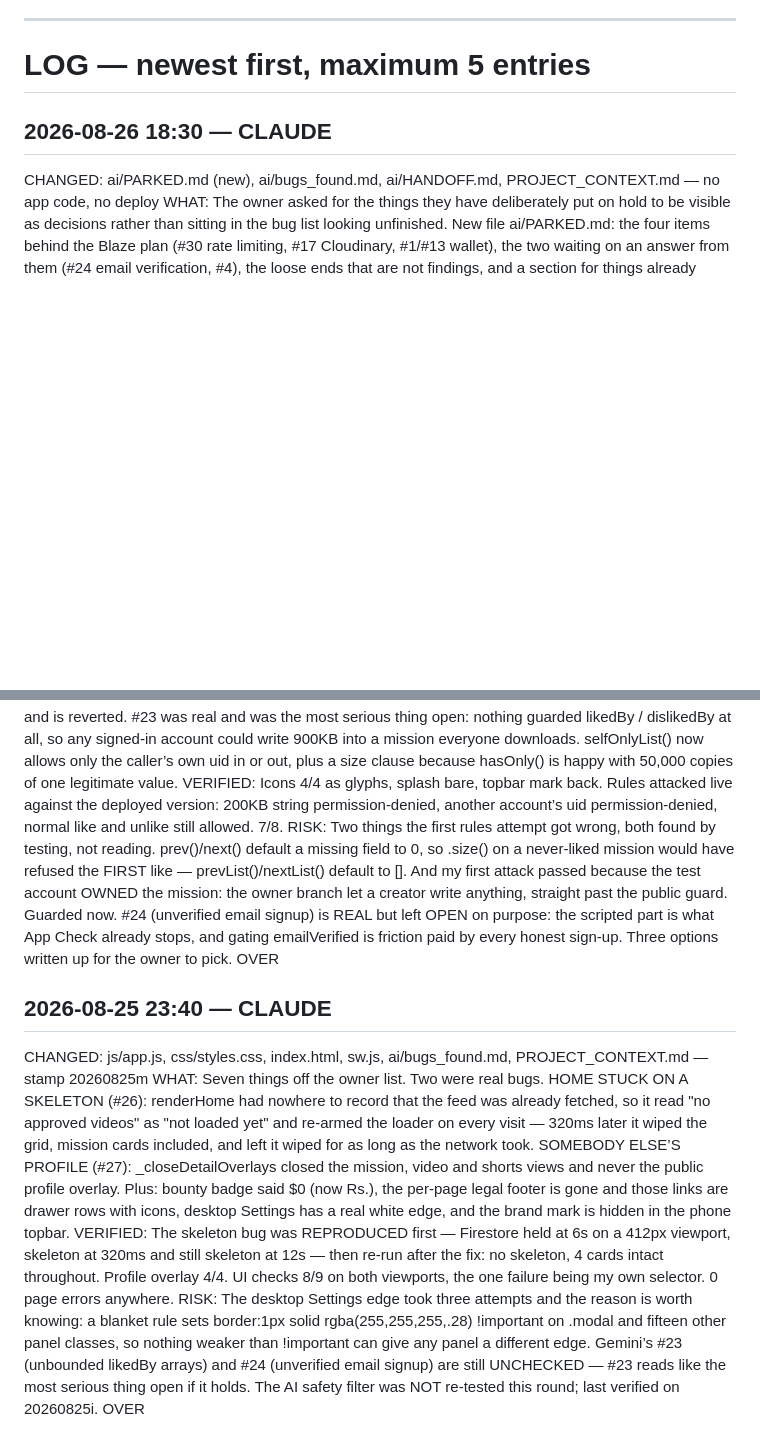
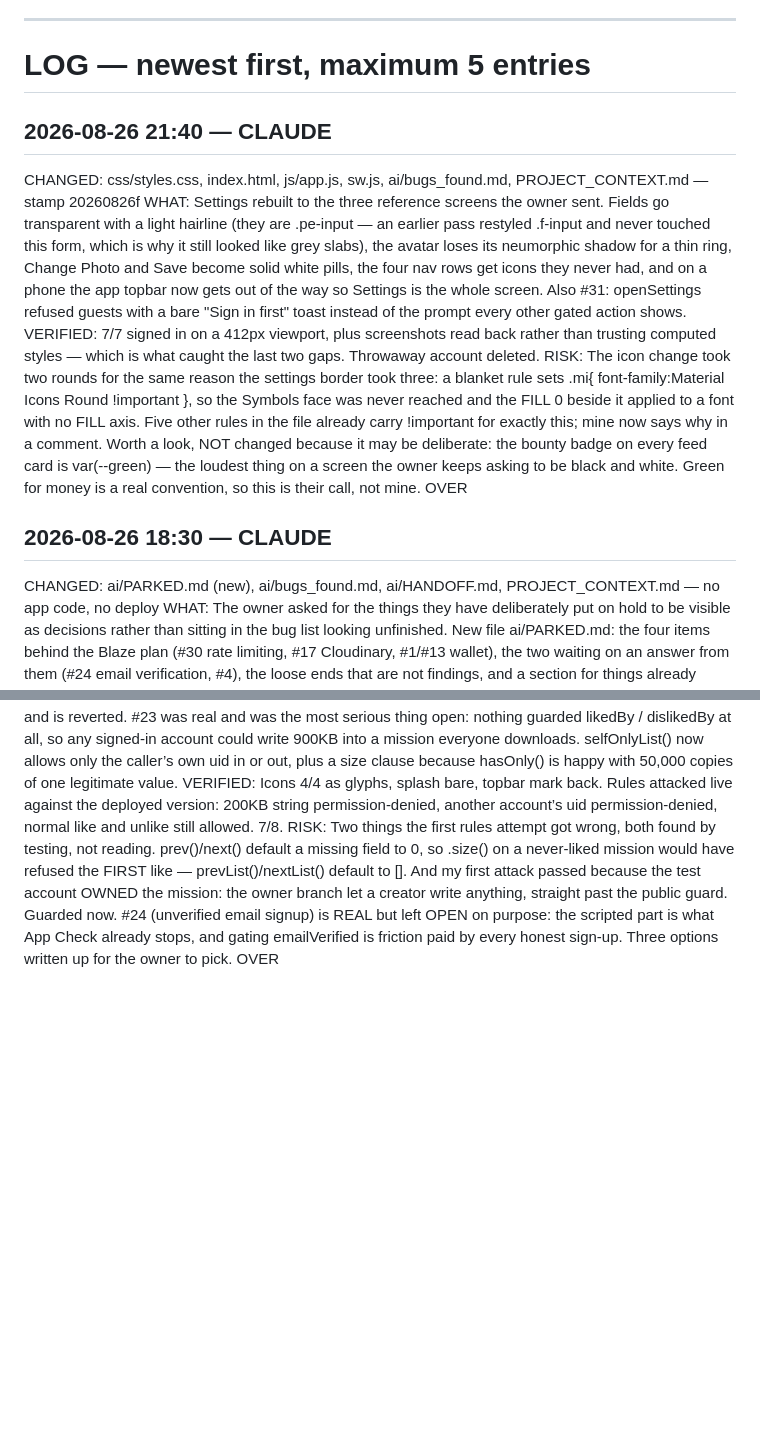
Before and after one commit to Lovepreetbabuji/misnivo, a Markdown page: ai/HANDOFF.md, 2 parts joined by grey strips. Drawn GitHub-style; blank space fills up the shorter version.

```diff
--- a/ai/HANDOFF.md
+++ b/ai/HANDOFF.md
@@ -101,6 +101,31 @@ Each of these is written down because it has already broken something real.
 
 # LOG — newest first, maximum 5 entries
 
+## 2026-08-26 21:40 — CLAUDE
+CHANGED: css/styles.css, index.html, js/app.js, sw.js, ai/bugs_found.md,
+PROJECT_CONTEXT.md — stamp 20260826f
+WHAT: Settings rebuilt to the three reference screens the owner sent. Fields go
+transparent with a light hairline (they are .pe-input — an earlier pass
+restyled .f-input and never touched this form, which is why it still looked
+like grey slabs), the avatar loses its neumorphic shadow for a thin ring,
+Change Photo and Save become solid white pills, the four nav rows get icons
+they never had, and on a phone the app topbar now gets out of the way so
+Settings is the whole screen. Also #31: openSettings refused guests with a bare
+"Sign in first" toast instead of the prompt every other gated action shows.
+VERIFIED: 7/7 signed in on a 412px viewport, plus screenshots read back rather
+than trusting computed styles — which is what caught the last two gaps.
+Throwaway account deleted.
+RISK: The icon change took two rounds for the same reason the settings border
+took three: a blanket rule sets .mi{ font-family:Material Icons Round
+!important }, so the Symbols face was never reached and the FILL 0 beside it
+applied to a font with no FILL axis. Five other rules in the file already carry
+!important for exactly this; mine now says why in a comment.
+Worth a look, NOT changed because it may be deliberate: the bounty badge on
+every feed card is var(--green) — the loudest thing on a screen the owner keeps
+asking to be black and white. Green for money is a real convention, so this is
+their call, not mine.
+OVER
+
 ## 2026-08-26 18:30 — CLAUDE
 CHANGED: ai/PARKED.md (new), ai/bugs_found.md, ai/HANDOFF.md,
 PROJECT_CONTEXT.md — no app code, no deploy
@@ -203,30 +228,3 @@ branch let a creator write anything, straight past the public guard. Guarded now
 part is what App Check already stops, and gating emailVerified is friction paid
 by every honest sign-up. Three options written up for the owner to pick.
 OVER
-
-## 2026-08-25 23:40 — CLAUDE
-CHANGED: js/app.js, css/styles.css, index.html, sw.js, ai/bugs_found.md,
-PROJECT_CONTEXT.md — stamp 20260825m
-WHAT: Seven things off the owner list. Two were real bugs. HOME STUCK ON A
-SKELETON (#26): renderHome had nowhere to record that the feed was already
-fetched, so it read "no approved videos" as "not loaded yet" and re-armed the
-loader on every visit — 320ms later it wiped the grid, mission cards included,
-and left it wiped for as long as the network took. SOMEBODY ELSE’S PROFILE
-(#27): _closeDetailOverlays closed the mission, video and shorts views and
-never the public profile overlay. Plus: bounty badge said $0 (now Rs.), the
-per-page legal footer is gone and those links are drawer rows with icons,
-desktop Settings has a real white edge, and the brand mark is hidden in the
-phone topbar.
-VERIFIED: The skeleton bug was REPRODUCED first — Firestore held at 6s on a
-412px viewport, skeleton at 320ms and still skeleton at 12s — then re-run after
-the fix: no skeleton, 4 cards intact throughout. Profile overlay 4/4. UI checks
-8/9 on both viewports, the one failure being my own selector. 0 page errors
-anywhere.
-RISK: The desktop Settings edge took three attempts and the reason is worth
-knowing: a blanket rule sets border:1px solid rgba(255,255,255,.28) !important
-on .modal and fifteen other panel classes, so nothing weaker than !important
-can give any panel a different edge.
-Gemini’s #23 (unbounded likedBy arrays) and #24 (unverified email signup) are
-still UNCHECKED — #23 reads like the most serious thing open if it holds.
-The AI safety filter was NOT re-tested this round; last verified on 20260825i.
-OVER
```
Also changed, not shown: PROJECT_CONTEXT.md (+3 -3 lines), ai/bugs_found.md (+35 -1 lines).
